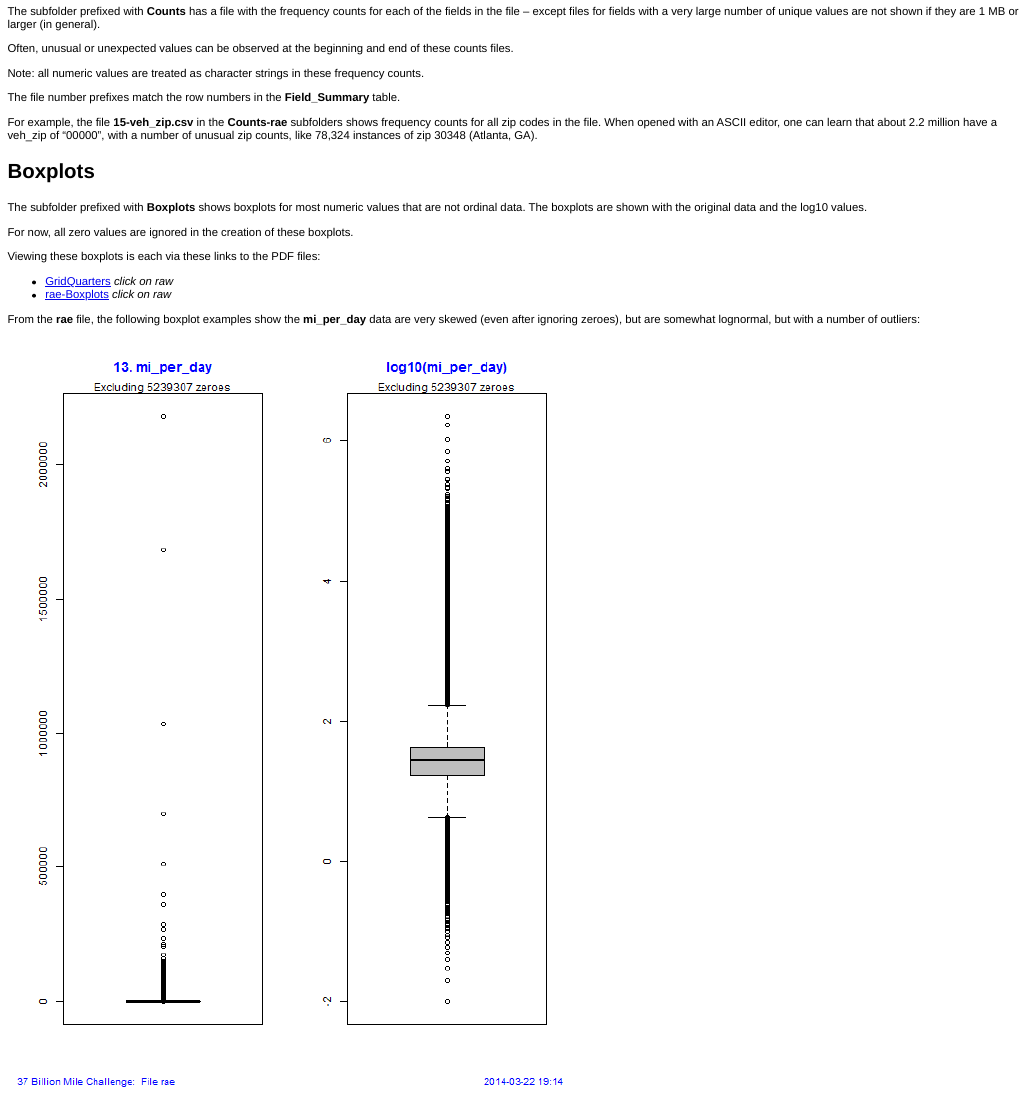
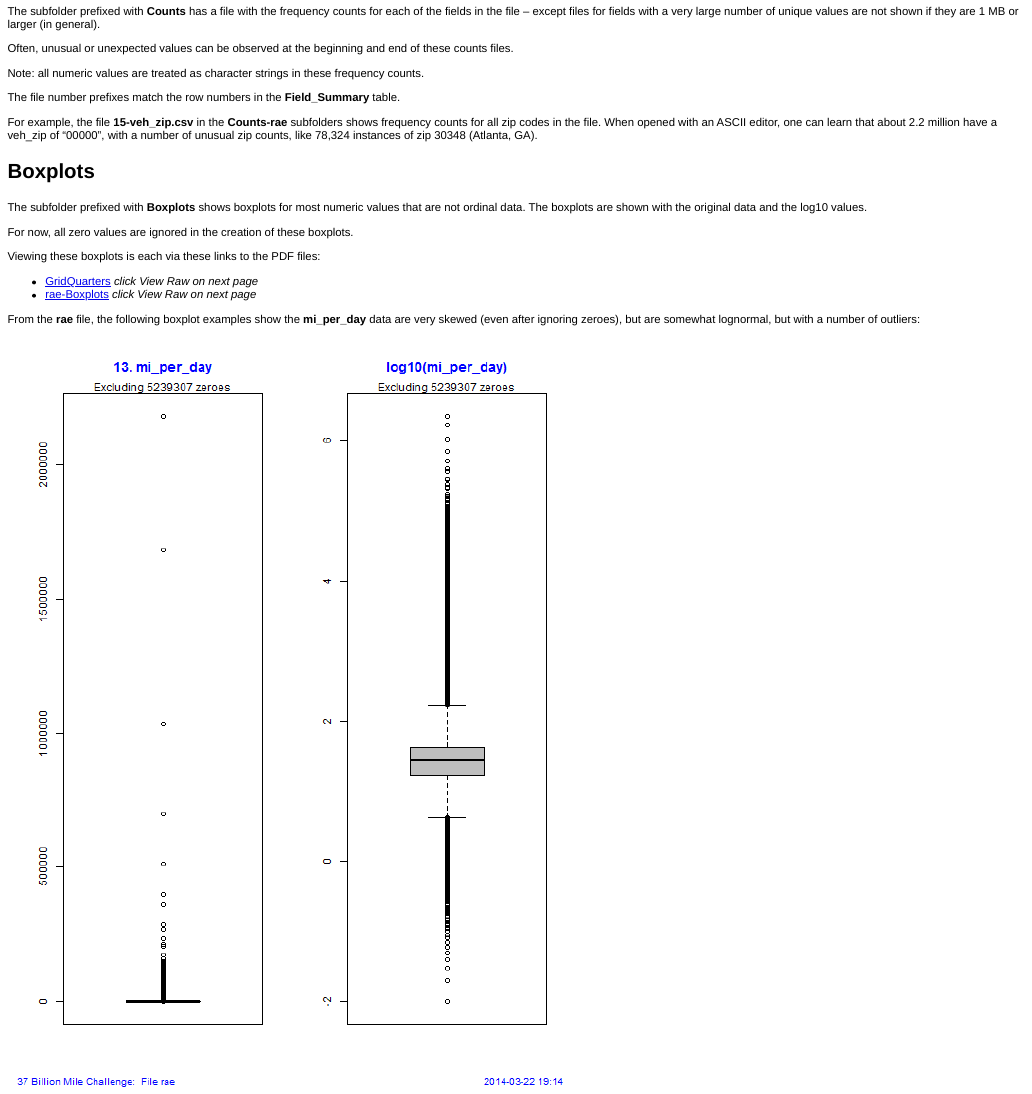
Before and after one commit to EarlGlynn/MA37billionmile, an R Markdown document (exploratory/README.Rmd): the page in a window 1100 px wide, from 530 px down. The pictures show the output file exploratory/README.html that the author committed with the source, opened offline.

Commit message:
Minor edit

```diff
--- a/exploratory/README.Rmd
+++ b/exploratory/README.Rmd
@@ -52,8 +52,8 @@ For now, all zero values are ignored in the creation of these boxplots.
 
 Viewing these boxplots is each via these links to the PDF files:
 
-* [GridQuarters](grid_quarters/Boxplots-GridQuarters/GridQuarters-Boxplots.pdf)  _click on raw_
-* [rae-Boxplots](rae/Boxplots-rae/rae-Boxplots.pdf) _click on raw_
+* [GridQuarters](grid_quarters/Boxplots-GridQuarters/GridQuarters-Boxplots.pdf)  _click View Raw on next page_
+* [rae-Boxplots](rae/Boxplots-rae/rae-Boxplots.pdf) _click View Raw on next page_
 
 From the **rae** file, the following boxplot examples show the **mi_per_day** data are very skewed (even after ignoring zeroes), but are somewhat lognormal, but with a number of outliers:
 
```
Also changed, not shown: exploratory/README.html, exploratory/README.md.
